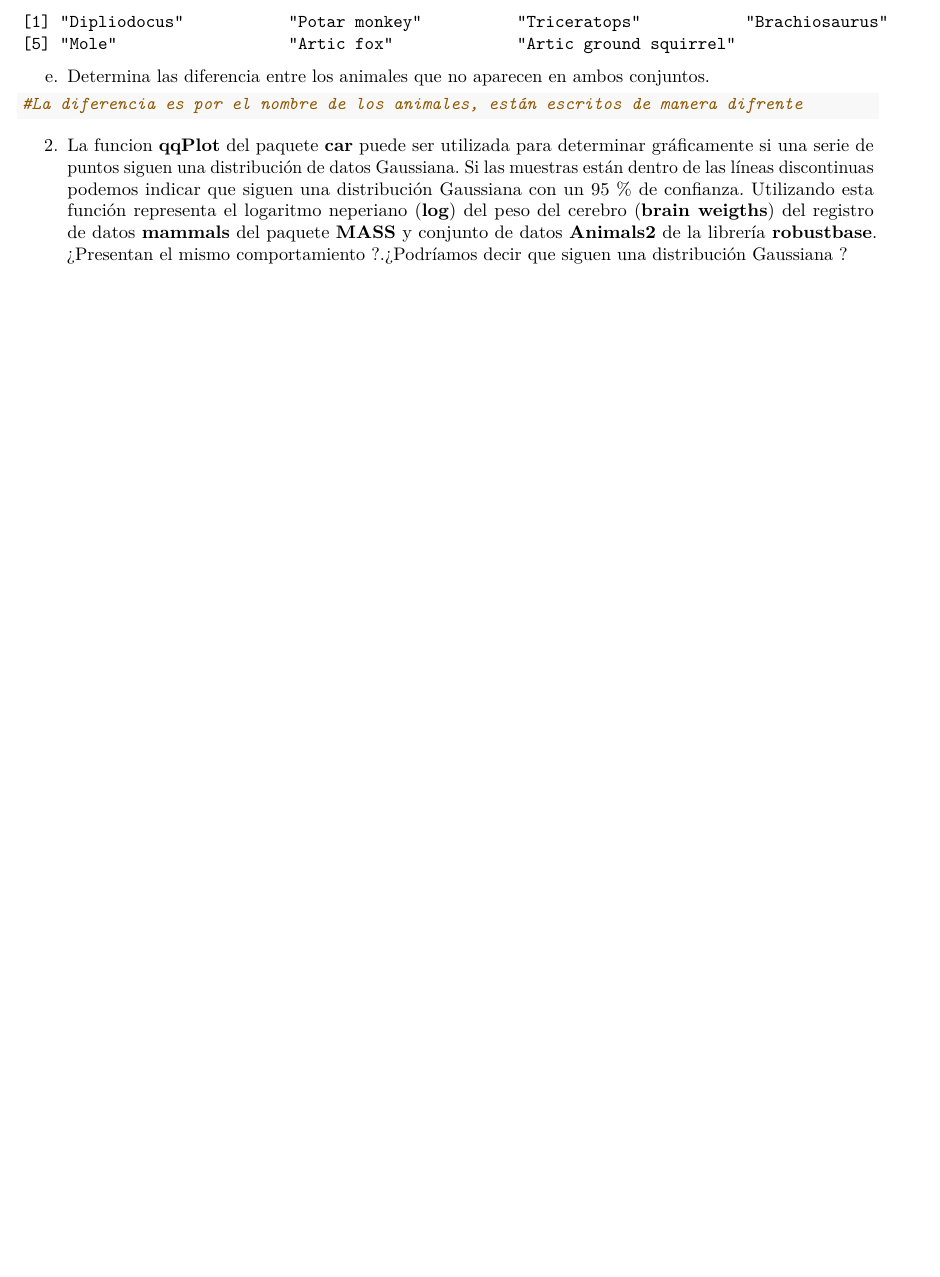
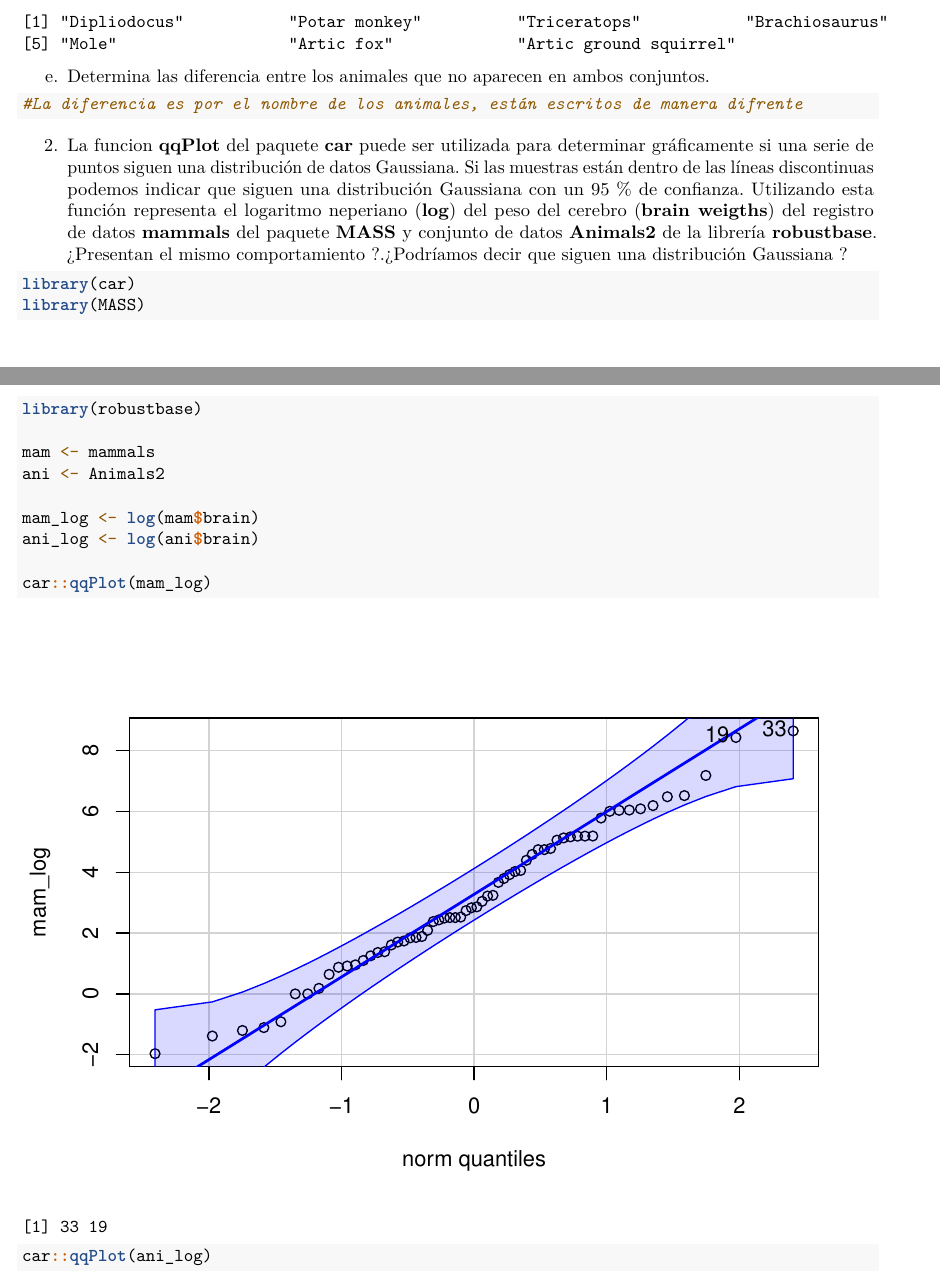
Before and after one commit to rogoraul/SolucionesTema1, an R Markdown document (BoletinTema1ALUMNO.Rmd): part of page 3 of 4 before the commit and two parts of pages 3 and 4 of 6 after it, the two joined at a grey line, cut so that both start at the same text, the shorter picture padded with empty space. Rendered offline with R 4.5, knitr and Pandoc, then LaTeX, with nearby package versions.

Commit message:
Segundo ejercicio

````diff
--- a/BoletinTema1ALUMNO.Rmd
+++ b/BoletinTema1ALUMNO.Rmd
@@ -145,4 +145,15 @@ e.  Determina las diferencia entre los animales que no aparecen en ambos conjunt
 2.  La funcion **qqPlot** del paquete **car** puede ser utilizada para determinar gráficamente si una serie de puntos siguen una distribución de datos Gaussiana. Si las muestras están dentro de las líneas discontinuas podemos indicar que siguen una distribución Gaussiana con un 95 % de confianza. Utilizando esta función representa el logaritmo neperiano (**log**) del peso del cerebro (**brain weigths**) del registro de datos **mammals** del paquete **MASS** y conjunto de datos **Animals2** de la librería **robustbase**. ¿Presentan el mismo comportamiento ?.¿Podríamos decir que siguen una distribución Gaussiana ?
 
 ```{r}
+library(car)
+library(MASS)
+library(robustbase)
 
+mam <- mammals
+ani <- Animals2
+
+mam_log <- log(mam$brain)
+ani_log <- log(ani$brain)
+
+car::qqPlot(mam_log)
+car::qqPlot(ani_log)
````
Also changed, not shown: BoletinTema1ALUMNO.Rmd (2 more changed lines).
